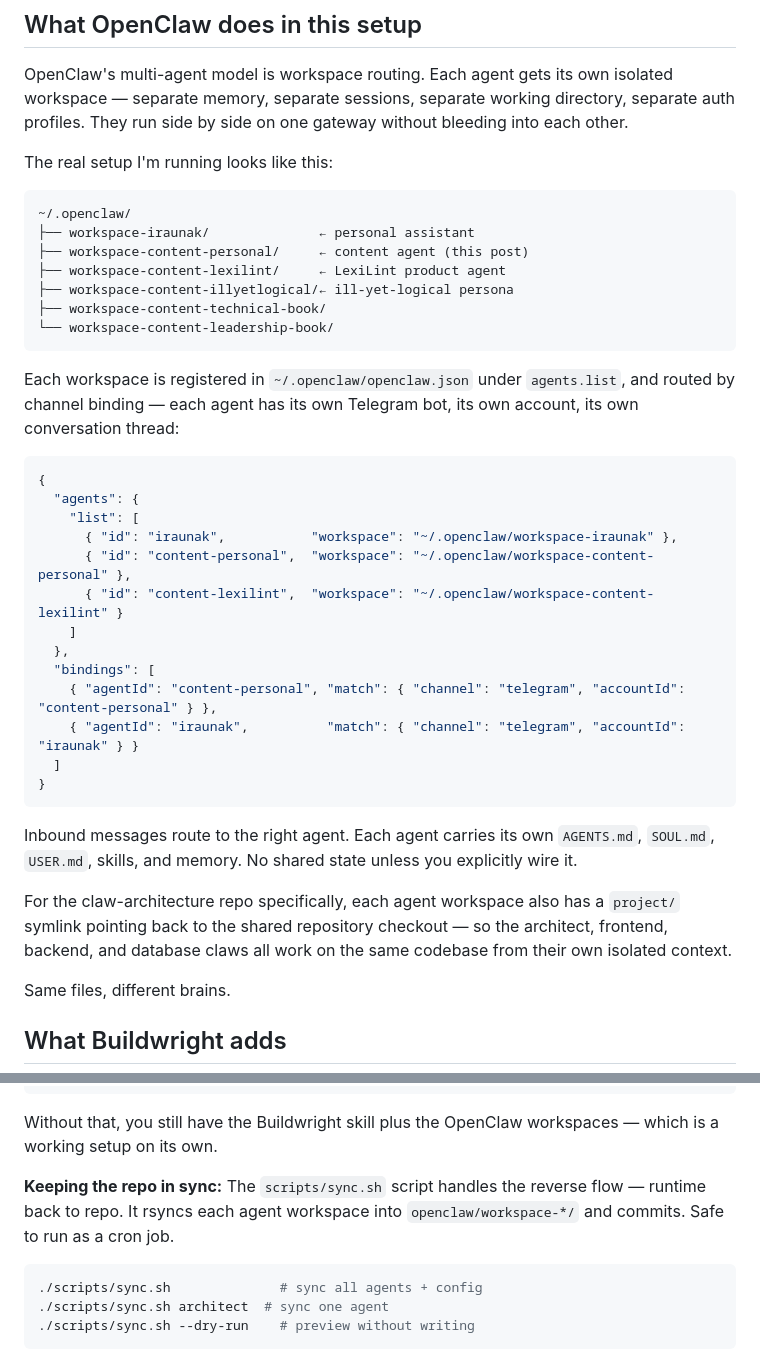
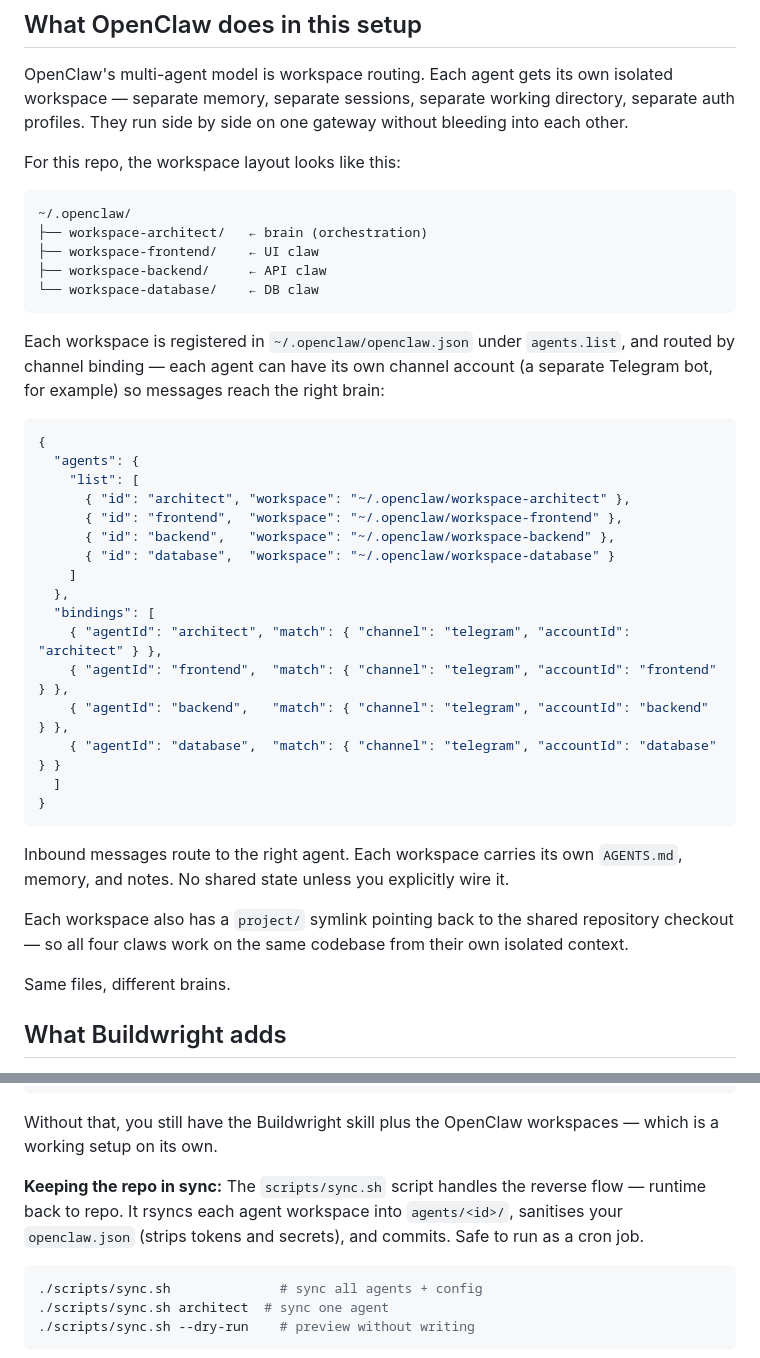
Before and after one commit to raunakkathuria/claw-architecture, a Markdown page: blog/claw-architecture-with-buildwright.md, 2 parts joined by grey strips. GitHub-like rendering.

Commit message:
blog: replace personal workspace example with repo-scoped agent layout

````diff
--- a/blog/claw-architecture-with-buildwright.md
+++ b/blog/claw-architecture-with-buildwright.md
@@ -29,39 +29,40 @@ This post walks through a working implementation: a runnable demo app, an OpenCl
 
 OpenClaw's multi-agent model is workspace routing. Each agent gets its own isolated workspace — separate memory, separate sessions, separate working directory, separate auth profiles. They run side by side on one gateway without bleeding into each other.
 
-The real setup I'm running looks like this:
+For this repo, the workspace layout looks like this:
 
 ```
 ~/.openclaw/
-├── workspace-iraunak/              ← personal assistant
-├── workspace-content-personal/     ← content agent (this post)
-├── workspace-content-lexilint/     ← LexiLint product agent
-├── workspace-content-illyetlogical/← ill-yet-logical persona
-├── workspace-content-technical-book/
-└── workspace-content-leadership-book/
+├── workspace-architect/   ← brain (orchestration)
+├── workspace-frontend/    ← UI claw
+├── workspace-backend/     ← API claw
+└── workspace-database/    ← DB claw
 ```
 
-Each workspace is registered in `~/.openclaw/openclaw.json` under `agents.list`, and routed by channel binding — each agent has its own Telegram bot, its own account, its own conversation thread:
+Each workspace is registered in `~/.openclaw/openclaw.json` under `agents.list`, and routed by channel binding — each agent can have its own channel account (a separate Telegram bot, for example) so messages reach the right brain:
 
 ```json
 {
   "agents": {
     "list": [
-      { "id": "iraunak",           "workspace": "~/.openclaw/workspace-iraunak" },
-      { "id": "content-personal",  "workspace": "~/.openclaw/workspace-content-personal" },
-      { "id": "content-lexilint",  "workspace": "~/.openclaw/workspace-content-lexilint" }
+      { "id": "architect", "workspace": "~/.openclaw/workspace-architect" },
+      { "id": "frontend",  "workspace": "~/.openclaw/workspace-frontend" },
+      { "id": "backend",   "workspace": "~/.openclaw/workspace-backend" },
+      { "id": "database",  "workspace": "~/.openclaw/workspace-database" }
     ]
   },
   "bindings": [
-    { "agentId": "content-personal", "match": { "channel": "telegram", "accountId": "content-personal" } },
-    { "agentId": "iraunak",          "match": { "channel": "telegram", "accountId": "iraunak" } }
+    { "agentId": "architect", "match": { "channel": "telegram", "accountId": "architect" } },
+    { "agentId": "frontend",  "match": { "channel": "telegram", "accountId": "frontend" } },
+    { "agentId": "backend",   "match": { "channel": "telegram", "accountId": "backend" } },
+    { "agentId": "database",  "match": { "channel": "telegram", "accountId": "database" } }
   ]
 }
 ```
 
-Inbound messages route to the right agent. Each agent carries its own `AGENTS.md`, `SOUL.md`, `USER.md`, skills, and memory. No shared state unless you explicitly wire it.
+Inbound messages route to the right agent. Each workspace carries its own `AGENTS.md`, memory, and notes. No shared state unless you explicitly wire it.
 
-For the claw-architecture repo specifically, each agent workspace also has a `project/` symlink pointing back to the shared repository checkout — so the architect, frontend, backend, and database claws all work on the same codebase from their own isolated context.
+Each workspace also has a `project/` symlink pointing back to the shared repository checkout — so all four claws work on the same codebase from their own isolated context.
 
 Same files, different brains.
 
@@ -166,7 +167,7 @@ make sync
 
 Without that, you still have the Buildwright skill plus the OpenClaw workspaces — which is a working setup on its own.
 
-**Keeping the repo in sync:** The `scripts/sync.sh` script handles the reverse flow — runtime back to repo. It rsyncs each agent workspace into `openclaw/workspace-*/` and commits. Safe to run as a cron job.
+**Keeping the repo in sync:** The `scripts/sync.sh` script handles the reverse flow — runtime back to repo. It rsyncs each agent workspace into `agents/<id>/`, sanitises your `openclaw.json` (strips tokens and secrets), and commits. Safe to run as a cron job.
 
 ```bash
 ./scripts/sync.sh              # sync all agents + config
````
